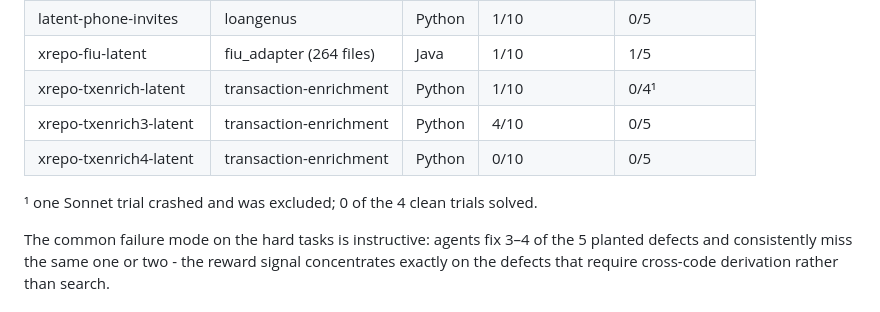
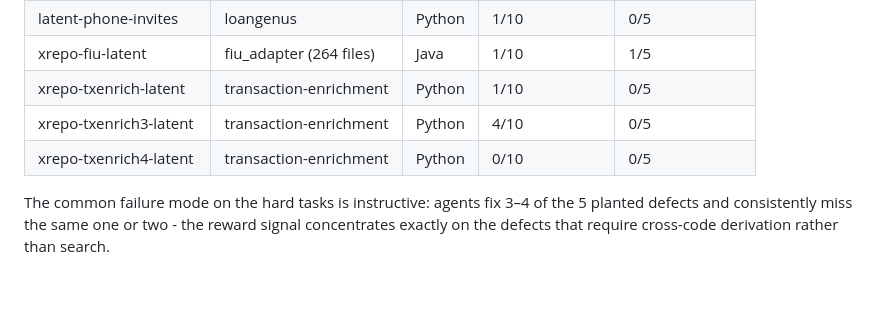
Before and after one commit to siddhantpaliwal2/rl-data-sample, a Markdown page: README.md, the part around the change. Rendered like a GitHub page; blank space fills up the shorter version.

Commit message:
Final measured Sonnet numbers: all 8 tasks 0-1/5, no footnotes
Co-Authored-By: Claude Opus 4.8 <noreply@anthropic.com>

```diff
--- a/README.md
+++ b/README.md
@@ -60,11 +60,10 @@ All numbers below are clean runs (zero crashed trials counted) via
 | latent-financial-tools | loangenus | Python | 0/10 | 0/5 |
 | latent-phone-invites | loangenus | Python | 1/10 | 0/5 |
 | xrepo-fiu-latent | fiu_adapter (264 files) | Java | 1/10 | 1/5 |
-| xrepo-txenrich-latent | transaction-enrichment | Python | 1/10 | 0/4¹ |
+| xrepo-txenrich-latent | transaction-enrichment | Python | 1/10 | 0/5 |
 | xrepo-txenrich3-latent | transaction-enrichment | Python | 4/10 | 0/5 |
 | xrepo-txenrich4-latent | transaction-enrichment | Python | 0/10 | 0/5 |
 
-¹ one Sonnet trial crashed and was excluded; 0 of the 4 clean trials solved.
 
 
 The common failure mode on the hard tasks is instructive: agents fix 3–4 of
```
